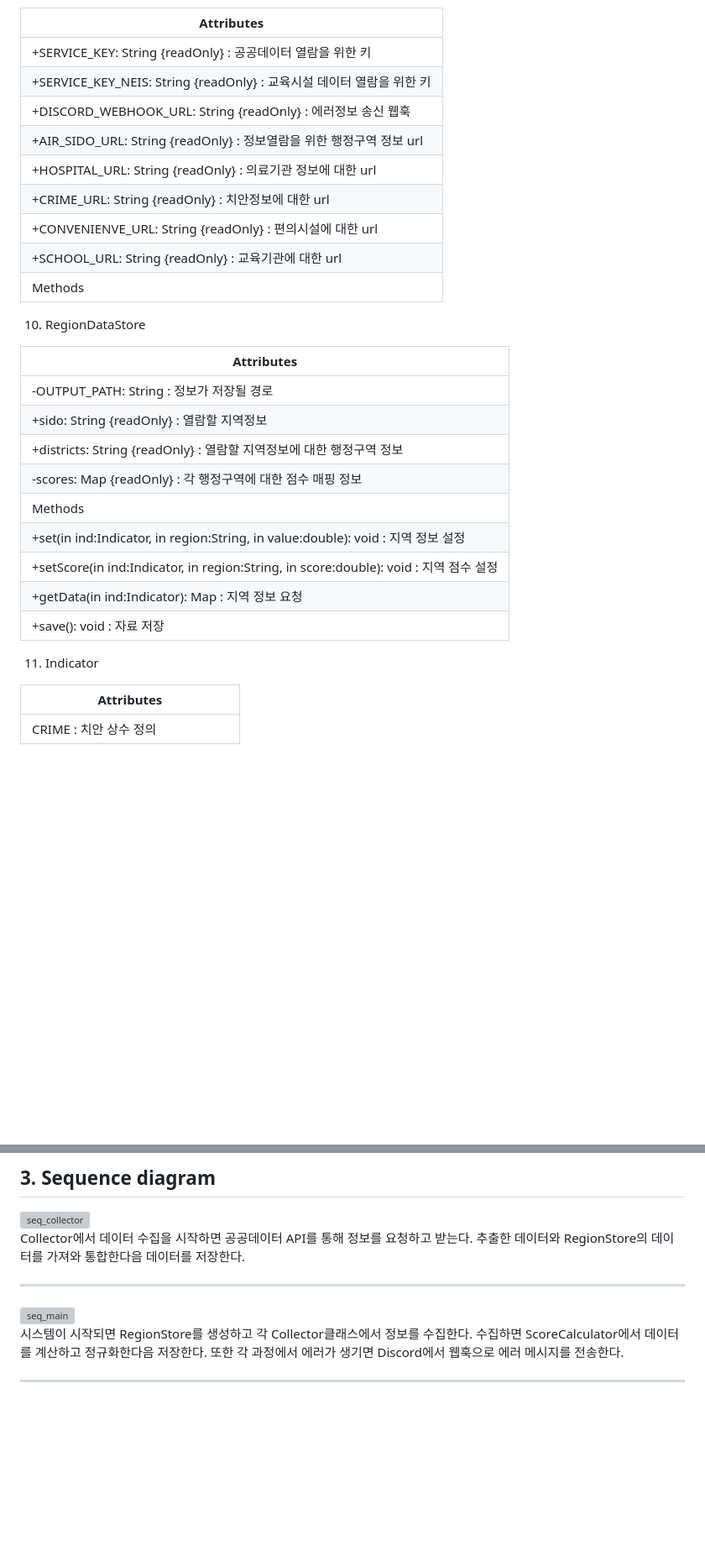
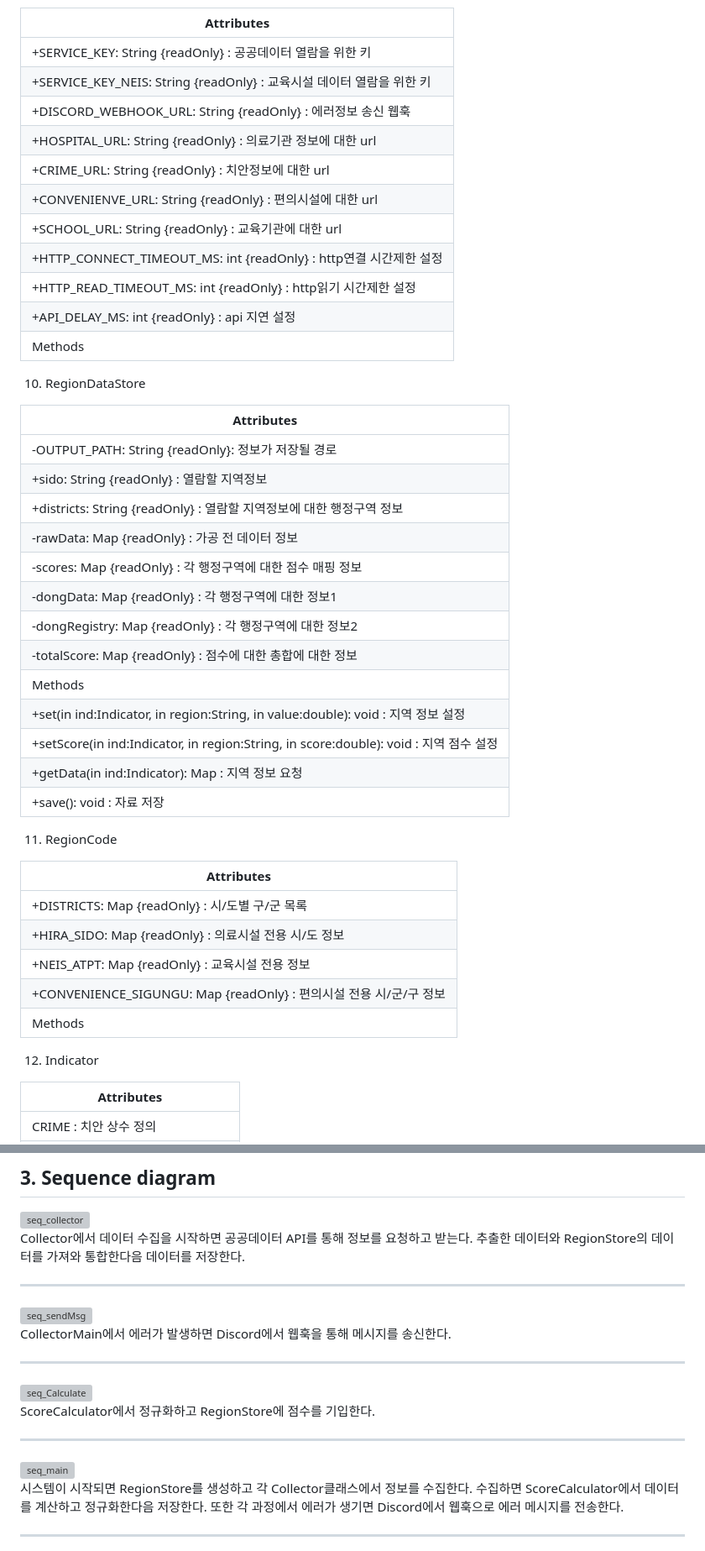
Before and after one commit to Yeunsuk/OSS_Design, a Markdown page: Documents/Design_22212068_양은석.md, 2 parts joined by grey strips. Shown at 84% size. Drawn GitHub-style; blank space fills up the shorter version; grey boxes are pictures that could not be loaded.

Commit message:
Revise class/sequence diagrams and update attributes
Updated class and sequence diagrams, added new attributes and methods, and modified existing ones in the documentation.

```diff
--- a/Documents/Design_22212068_양은석.md
+++ b/Documents/Design_22212068_양은석.md
@@ -110,28 +112,44 @@
 | +SERVICE_KEY: String {readOnly} : 공공데이터 열람을 위한 키 |
 | +SERVICE_KEY_NEIS: String {readOnly} : 교육시설 데이터 열람을 위한 키 |
 | +DISCORD_WEBHOOK_URL: String {readOnly} : 에러정보 송신 웹훅 |
-| +AIR_SIDO_URL: String {readOnly} : 정보열람을 위한 행정구역 정보 url |
 | +HOSPITAL_URL: String {readOnly} : 의료기관 정보에 대한 url |
 | +CRIME_URL: String {readOnly} : 치안정보에 대한 url |
 | +CONVENIENVE_URL: String {readOnly} : 편의시설에 대한 url |
 | +SCHOOL_URL: String {readOnly} : 교육기관에 대한 url |
+| +HTTP_CONNECT_TIMEOUT_MS: int {readOnly} : http연결 시간제한 설정 |
+| +HTTP_READ_TIMEOUT_MS: int {readOnly} : http읽기 시간제한 설정 |
+| +API_DELAY_MS: int {readOnly} : api 지연 설정 |
 | Methods |
 
 10) RegionDataStore
 
 | Attributes |
 | --- |
-| -OUTPUT_PATH: String : 정보가 저장될 경로 |
+| -OUTPUT_PATH: String {readOnly}: 정보가 저장될 경로 |
 | +sido: String {readOnly} : 열람할 지역정보 |
 | +districts: String {readOnly} : 열람할 지역정보에 대한 행정구역 정보 |
+| -rawData: Map {readOnly} : 가공 전 데이터 정보 |
 | -scores: Map {readOnly} : 각 행정구역에 대한 점수 매핑 정보 |
+| -dongData: Map {readOnly} : 각 행정구역에 대한 정보1 |
+| -dongRegistry: Map {readOnly} : 각 행정구역에 대한 정보2 |
+| -totalScore: Map {readOnly} : 점수에 대한 총합에 대한 정보 |
 | Methods |
 | +set(in ind:Indicator, in region:String, in value:double): void : 지역 정보 설정 |
 | +setScore(in ind:Indicator, in region:String, in score:double): void : 지역 점수 설정 |
 | +getData(in ind:Indicator): Map : 지역 정보 요청 |
 | +save(): void : 자료 저장 |
 
-11) Indicator
+11) RegionCode
+
+| Attributes |
+| --- |
+| +DISTRICTS: Map {readOnly} : 시/도별 구/군 목록 |
+| +HIRA_SIDO: Map {readOnly} : 의료시설 전용 시/도 정보 |
+| +NEIS_ATPT: Map {readOnly} : 교육시설 전용 정보 |
+| +CONVENIENCE_SIGUNGU: Map {readOnly} : 편의시설 전용 시/군/구 정보 |
+| Methods |
+
+12) Indicator
 
 | Attributes |
 | --- |
@@ -151,7 +169,20 @@ Collector에서 데이터 수집을 시작하면 공공데이터 API를 통해
 
 ---
 
-<img width="747" height="815" alt="seq_main" src="https://github.com/user-attachments/assets/70634a12-4e4e-4832-88d0-569a07837e27" />
+<img width="266" height="195" alt="seq_sendMsg" src="https://github.com/user-attachments/assets/a78fe417-cd9b-4f6a-a0fb-283ed69e57f4" />
+
+CollectorMain에서 에러가 발생하면 Discord에서 웹훅을 통해 메시지를 송신한다.
+
+---
+
+<img width="335" height="243" alt="seq_Calculate" src="https://github.com/user-attachments/assets/c76defe9-447c-49ec-b754-acc1e3007799" />
+
+ScoreCalculator에서 정규화하고 RegionStore에 점수를 기입한다.
+
+---
+
+<img width="706" height="726" alt="seq_main" src="https://github.com/user-attachments/assets/4c669b6e-2081-4084-832d-52fbe23afad4" />
+
 
 시스템이 시작되면 RegionStore를 생성하고 각 Collector클래스에서 정보를 수집한다. 수집하면 ScoreCalculator에서 데이터를 계산하고 정규화한다음 저장한다. 또한 각 과정에서 에러가 생기면 Discord에서 웹훅으로 에러 메시지를 전송한다.
 
```
Also changed, not shown: other parts of Documents/Design_22212068_양은석.md (+3 -1 lines).
